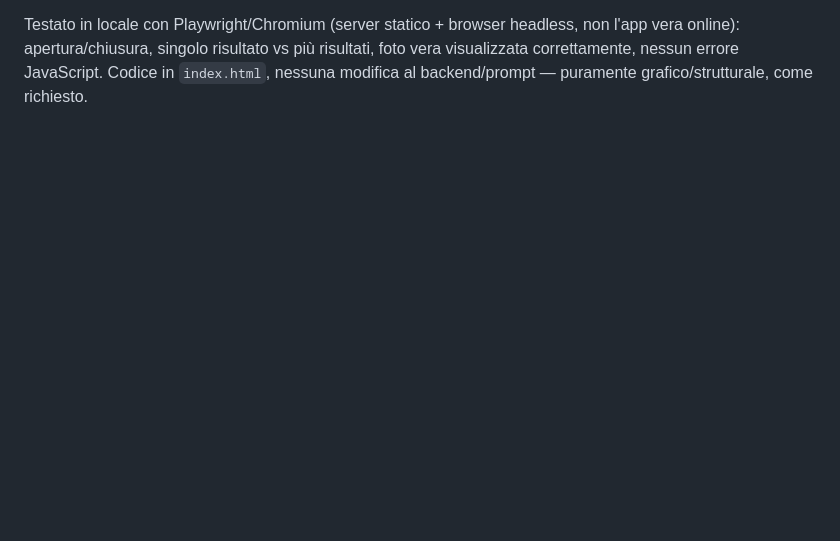
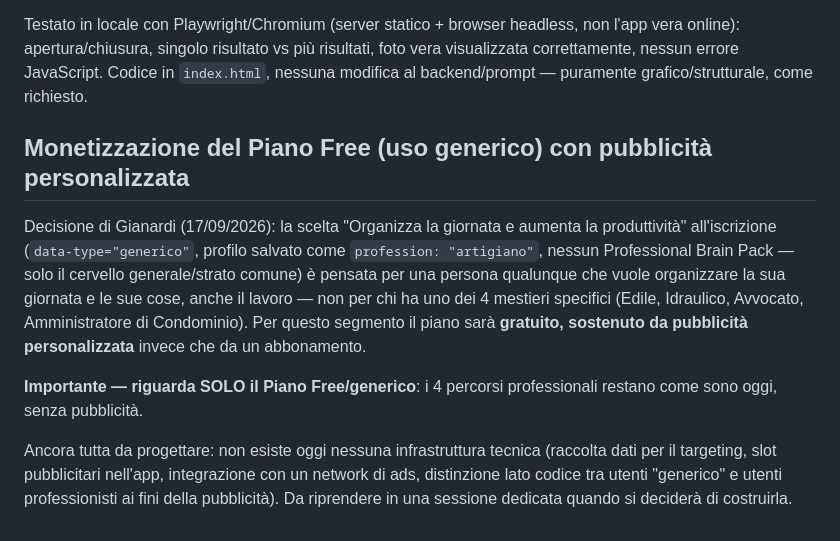
Before and after one commit to Gianardi/Eonbeckend-, a Markdown page: TODO.md, the part around the change. GitHub-like rendering; blank space fills up the shorter version.

Commit message:
Segna in TODO.md la monetizzazione ad-supported del Piano Free
Decisione di Gianardi: il percorso "generico" (uso personale/produttività,
nessun mestiere specifico) sarà gratuito con pubblicità personalizzata,
mai i 4 percorsi professionali. Solo annotazione per il roadmap, nessuna
infrastruttura pubblicitaria costruita.

Co-Authored-By: Claude Sonnet 5 <noreply@anthropic.com>
Claude-Session: https://claude.ai/code/session_019qLjyT5yHNX3bpUCrwkzXZ

```diff
--- a/TODO.md
+++ b/TODO.md
@@ -1912,3 +1912,24 @@ headless, non l'app vera online): apertura/chiusura, singolo risultato
 vs più risultati, foto vera visualizzata correttamente, nessun errore
 JavaScript. Codice in `index.html`, nessuna modifica al backend/prompt —
 puramente grafico/strutturale, come richiesto.
+
+## Monetizzazione del Piano Free (uso generico) con pubblicità personalizzata
+
+Decisione di Gianardi (17/09/2026): la scelta "Organizza la giornata e
+aumenta la produttività" all'iscrizione (`data-type="generico"`, profilo
+salvato come `profession: "artigiano"`, nessun Professional Brain Pack —
+solo il cervello generale/strato comune) è pensata per una persona
+qualunque che vuole organizzare la sua giornata e le sue cose, anche il
+lavoro — non per chi ha uno dei 4 mestieri specifici (Edile, Idraulico,
+Avvocato, Amministratore di Condominio). Per questo segmento il piano
+sarà **gratuito, sostenuto da pubblicità personalizzata** invece che da
+un abbonamento.
+
+**Importante — riguarda SOLO il Piano Free/generico**: i 4 percorsi
+professionali restano come sono oggi, senza pubblicità.
+
+Ancora tutta da progettare: non esiste oggi nessuna infrastruttura
+tecnica (raccolta dati per il targeting, slot pubblicitari nell'app,
+integrazione con un network di ads, distinzione lato codice tra utenti
+"generico" e utenti professionisti ai fini della pubblicità). Da
+riprendere in una sessione dedicata quando si deciderà di costruirla.
```
